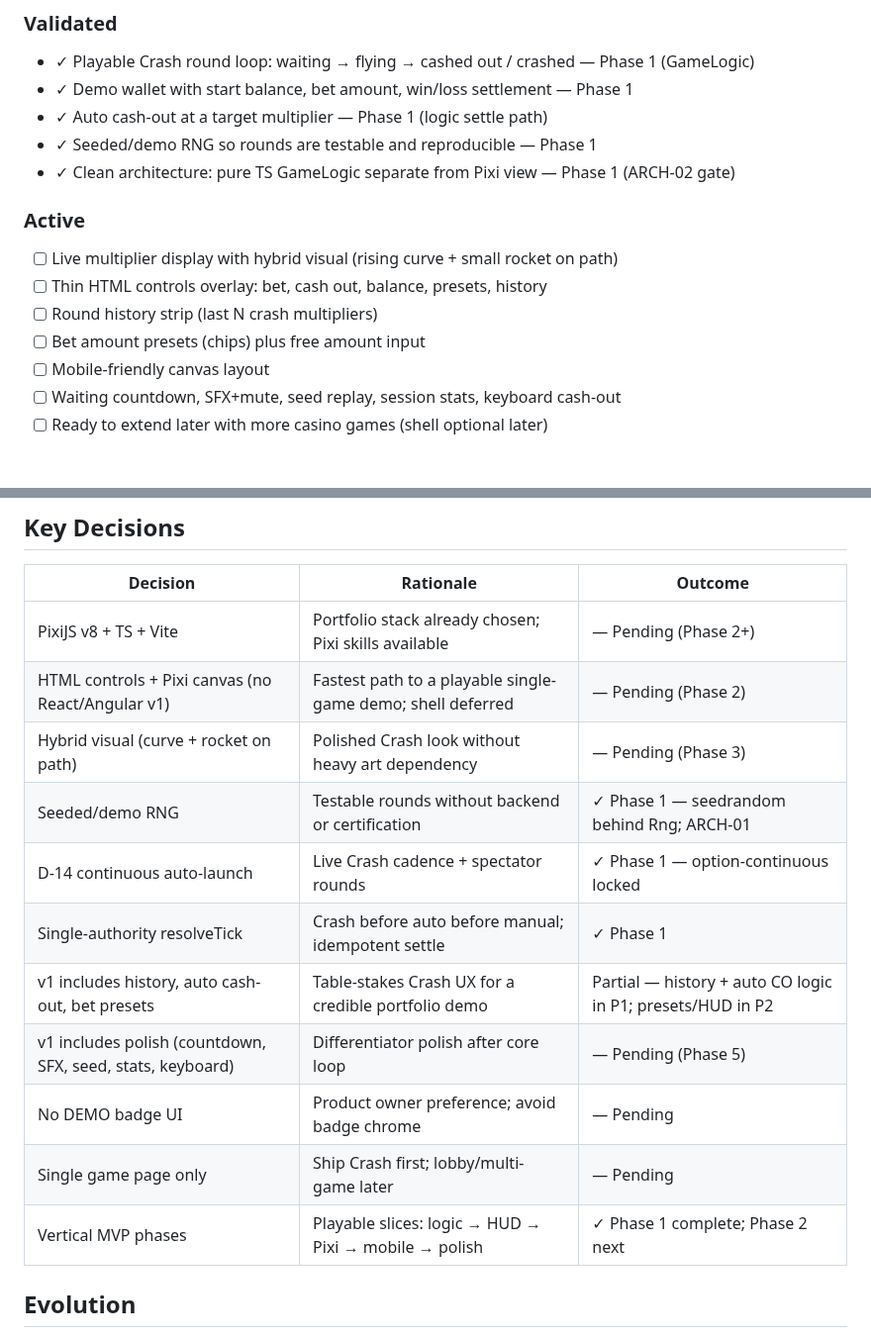
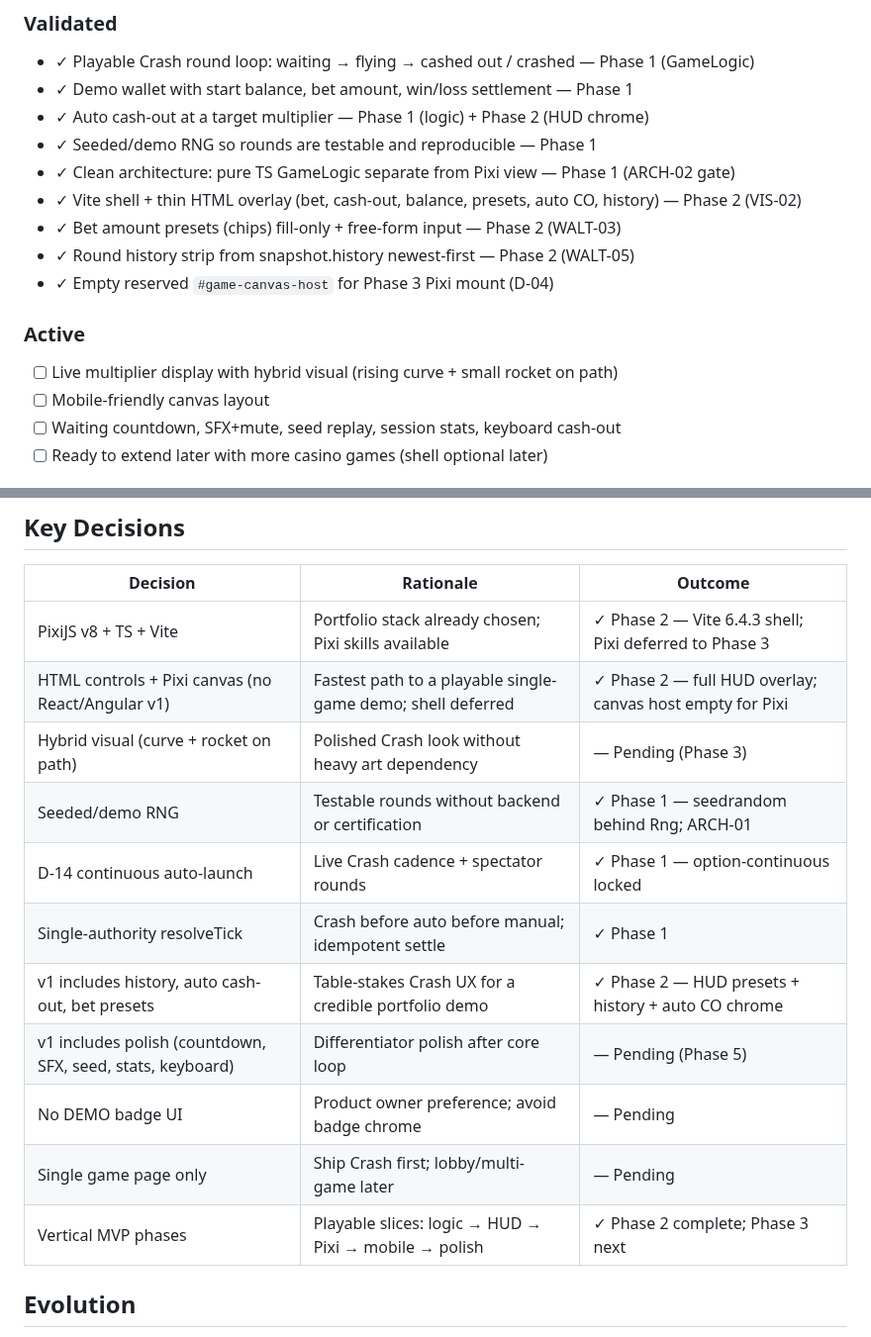
Before and after one commit to ErrTem/casino-pixi-portfolio, a Markdown page: .planning/PROJECT.md, 2 parts joined by grey strips. Shown at 99% size. GitHub-like rendering.

Commit message:
docs(phase-02): evolve PROJECT.md after UAT complete

```diff
--- a/.planning/PROJECT.md
+++ b/.planning/PROJECT.md
@@ -14,16 +14,17 @@ A recruiter can open the demo, place a bet, watch the round play, cash out or cr
 
 - ✓ Playable Crash round loop: waiting → flying → cashed out / crashed — Phase 1 (GameLogic)
 - ✓ Demo wallet with start balance, bet amount, win/loss settlement — Phase 1
-- ✓ Auto cash-out at a target multiplier — Phase 1 (logic settle path)
+- ✓ Auto cash-out at a target multiplier — Phase 1 (logic) + Phase 2 (HUD chrome)
 - ✓ Seeded/demo RNG so rounds are testable and reproducible — Phase 1
 - ✓ Clean architecture: pure TS GameLogic separate from Pixi view — Phase 1 (ARCH-02 gate)
+- ✓ Vite shell + thin HTML overlay (bet, cash-out, balance, presets, auto CO, history) — Phase 2 (VIS-02)
+- ✓ Bet amount presets (chips) fill-only + free-form input — Phase 2 (WALT-03)
+- ✓ Round history strip from snapshot.history newest-first — Phase 2 (WALT-05)
+- ✓ Empty reserved `#game-canvas-host` for Phase 3 Pixi mount (D-04)
 
 ### Active
 
 - [ ] Live multiplier display with hybrid visual (rising curve + small rocket on path)
-- [ ] Thin HTML controls overlay: bet, cash out, balance, presets, history
-- [ ] Round history strip (last N crash multipliers)
-- [ ] Bet amount presets (chips) plus free amount input
 - [ ] Mobile-friendly canvas layout
 - [ ] Waiting countdown, SFX+mute, seed replay, session stats, keyboard cash-out
 - [ ] Ready to extend later with more casino games (shell optional later)
@@ -65,17 +66,17 @@ A recruiter can open the demo, place a bet, watch the round play, cash out or cr
 
 | Decision | Rationale | Outcome |
 |----------|-----------|---------|
-| PixiJS v8 + TS + Vite | Portfolio stack already chosen; Pixi skills available | — Pending (Phase 2+) |
-| HTML controls + Pixi canvas (no React/Angular v1) | Fastest path to a playable single-game demo; shell deferred | — Pending (Phase 2) |
+| PixiJS v8 + TS + Vite | Portfolio stack already chosen; Pixi skills available | ✓ Phase 2 — Vite 6.4.3 shell; Pixi deferred to Phase 3 |
+| HTML controls + Pixi canvas (no React/Angular v1) | Fastest path to a playable single-game demo; shell deferred | ✓ Phase 2 — full HUD overlay; canvas host empty for Pixi |
 | Hybrid visual (curve + rocket on path) | Polished Crash look without heavy art dependency | — Pending (Phase 3) |
 | Seeded/demo RNG | Testable rounds without backend or certification | ✓ Phase 1 — seedrandom behind Rng; ARCH-01 |
 | D-14 continuous auto-launch | Live Crash cadence + spectator rounds | ✓ Phase 1 — option-continuous locked |
 | Single-authority resolveTick | Crash before auto before manual; idempotent settle | ✓ Phase 1 |
-| v1 includes history, auto cash-out, bet presets | Table-stakes Crash UX for a credible portfolio demo | Partial — history + auto CO logic in P1; presets/HUD in P2 |
+| v1 includes history, auto cash-out, bet presets | Table-stakes Crash UX for a credible portfolio demo | ✓ Phase 2 — HUD presets + history + auto CO chrome |
 | v1 includes polish (countdown, SFX, seed, stats, keyboard) | Differentiator polish after core loop | — Pending (Phase 5) |
 | No DEMO badge UI | Product owner preference; avoid badge chrome | — Pending |
 | Single game page only | Ship Crash first; lobby/multi-game later | — Pending |
-| Vertical MVP phases | Playable slices: logic → HUD → Pixi → mobile → polish | ✓ Phase 1 complete; Phase 2 next |
+| Vertical MVP phases | Playable slices: logic → HUD → Pixi → mobile → polish | ✓ Phase 2 complete; Phase 3 next |
 
 ## Evolution
 
```
Also changed, not shown: other parts of .planning/PROJECT.md (+1 -1 lines), .planning/STATE.md (+1 -1 lines).
